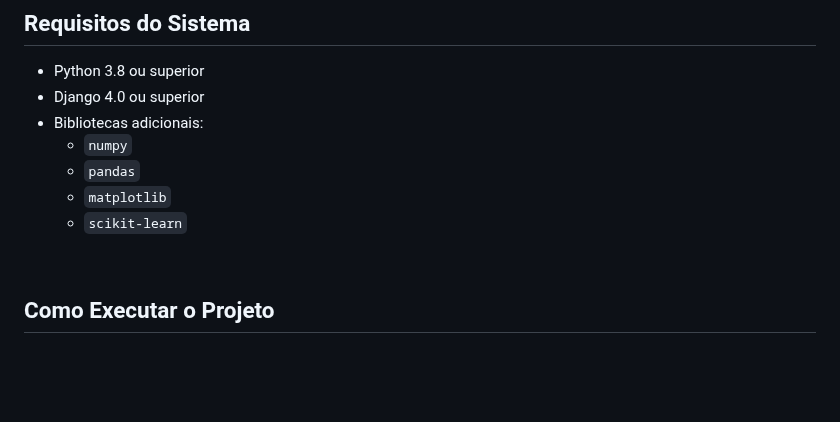
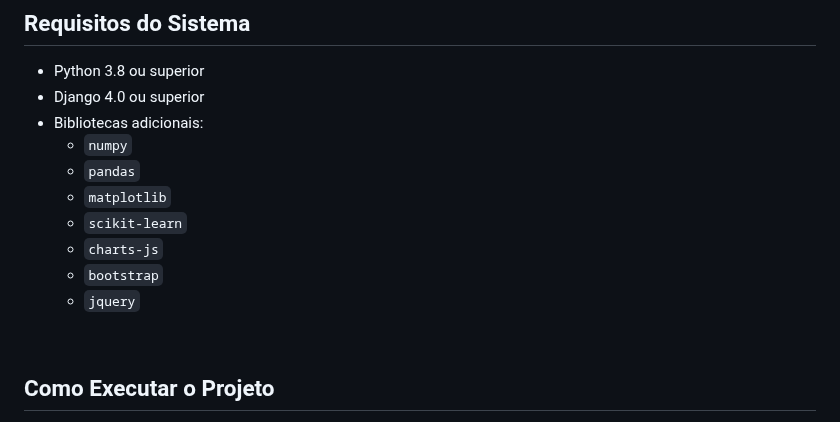
Before and after one commit to Arthur-Diesel/TripAdvance, a Markdown page: README.md, the part around the change. GitHub-like rendering; blank space fills up the shorter version.

```diff
--- a/README.md
+++ b/README.md
@@ -99,6 +99,9 @@ Os elementos interativos incluem:
   - `pandas`
   - `matplotlib`
   - `scikit-learn`
+  - `charts-js`
+  - `bootstrap`
+  - `jquery`
 
 <br>
 
```
